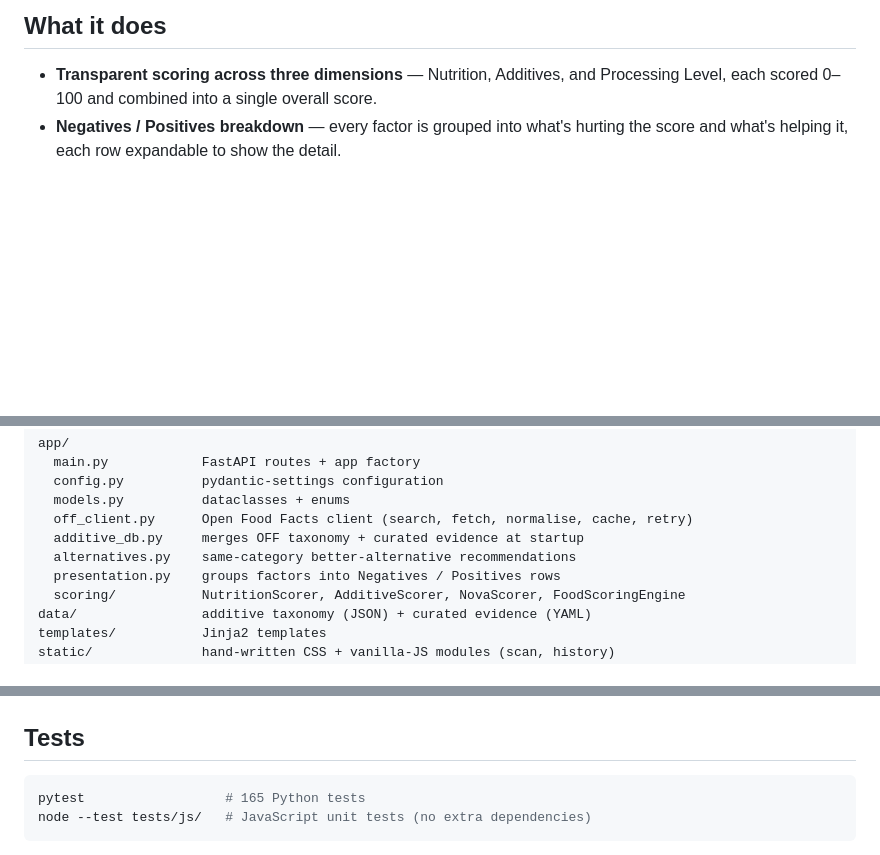
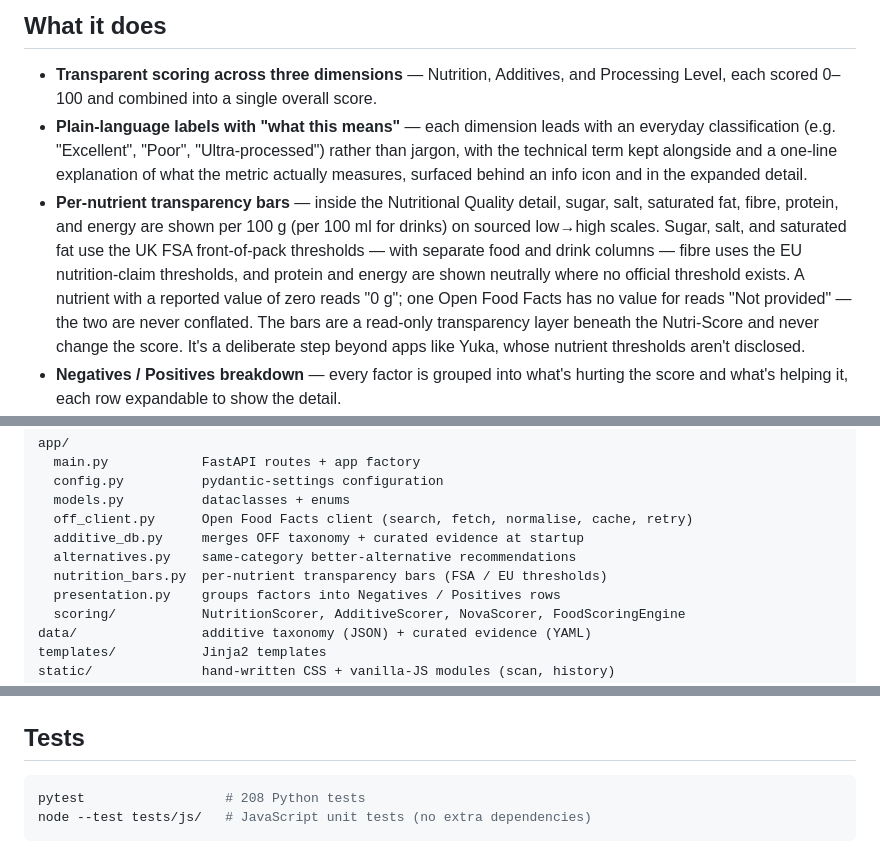
Before and after one commit to Churmann/Vera, a Markdown page: README.md, 3 parts joined by grey strips. Rendered like a GitHub page; blank space fills up the shorter version.

Commit message:
docs: update README for nutrient bars and plain-language labels
Correct the Python test count (165 -> 208), add the per-nutrient
transparency bars and plain-language dimension labels to the feature
list, and add nutrition_bars.py to the architecture map.

````diff
--- a/README.md
+++ b/README.md
@@ -28,6 +28,8 @@ Vera is built around one principle: **a food score is only useful if you can see
 ## What it does
 
 - **Transparent scoring across three dimensions** — Nutrition, Additives, and Processing Level, each scored 0–100 and combined into a single overall score.
+- **Plain-language labels with "what this means"** — each dimension leads with an everyday classification (e.g. "Excellent", "Poor", "Ultra-processed") rather than jargon, with the technical term kept alongside and a one-line explanation of what the metric actually measures, surfaced behind an info icon and in the expanded detail.
+- **Per-nutrient transparency bars** — inside the Nutritional Quality detail, sugar, salt, saturated fat, fibre, protein, and energy are shown per 100 g (per 100 ml for drinks) on sourced low→high scales. Sugar, salt, and saturated fat use the UK FSA front-of-pack thresholds — with separate food and drink columns — fibre uses the EU nutrition-claim thresholds, and protein and energy are shown neutrally where no official threshold exists. A nutrient with a reported value of zero reads "0 g"; one Open Food Facts has no value for reads "Not provided" — the two are never conflated. The bars are a read-only transparency layer beneath the Nutri-Score and never change the score. It's a deliberate step beyond apps like Yuka, whose nutrient thresholds aren't disclosed.
 - **Negatives / Positives breakdown** — every factor is grouped into what's hurting the score and what's helping it, each row expandable to show the detail.
 - **Per-additive evidence cards** — each E-number is looked up in a curated database and shown with an evidence summary, dose/context note, and a source link (primarily EFSA opinions and peer-reviewed studies) — so you can read the reasoning, not just accept the flag.
 - **Better-alternatives recommendations** — for any product, Vera finds higher-quality options in the same category and tells you *why* each is better ("Better nutrition (Nutri-Score B vs D)", "Less processed (NOVA 2 vs 4)", "Cleaner additives") — and never recommends a product whose data is incomplete.
@@ -89,6 +91,7 @@ app/
   off_client.py      Open Food Facts client (search, fetch, normalise, cache, retry)
   additive_db.py     merges OFF taxonomy + curated evidence at startup
   alternatives.py    same-category better-alternative recommendations
+  nutrition_bars.py  per-nutrient transparency bars (FSA / EU thresholds)
   presentation.py    groups factors into Negatives / Positives rows
   scoring/           NutritionScorer, AdditiveScorer, NovaScorer, FoodScoringEngine
 data/                additive taxonomy (JSON) + curated evidence (YAML)
@@ -161,7 +164,7 @@ OFF_CACHE_TTL=300
 ## Tests
 
 ```bash
-pytest                  # 165 Python tests
+pytest                  # 208 Python tests
 node --test tests/js/   # JavaScript unit tests (no extra dependencies)
 ```
 
````
